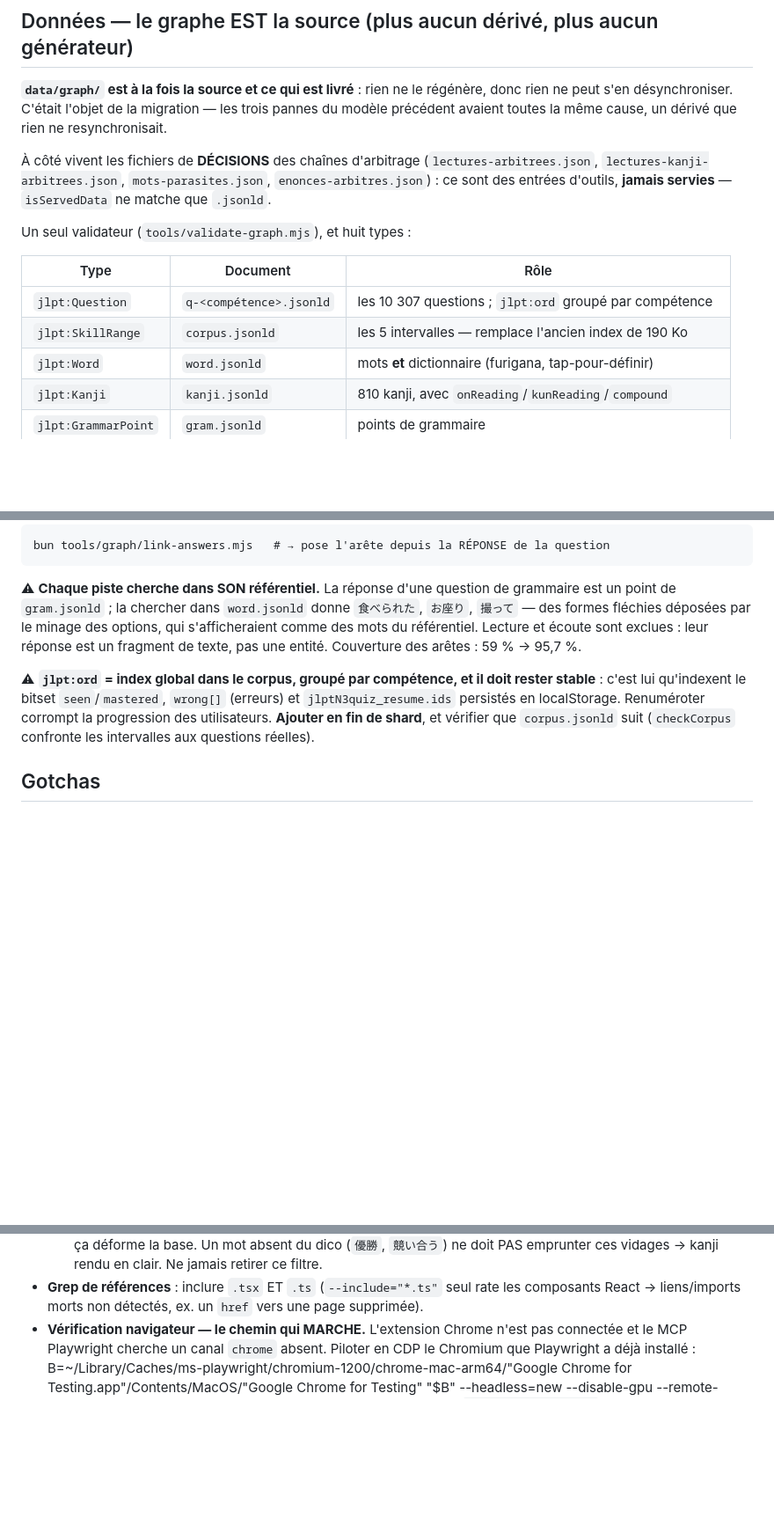
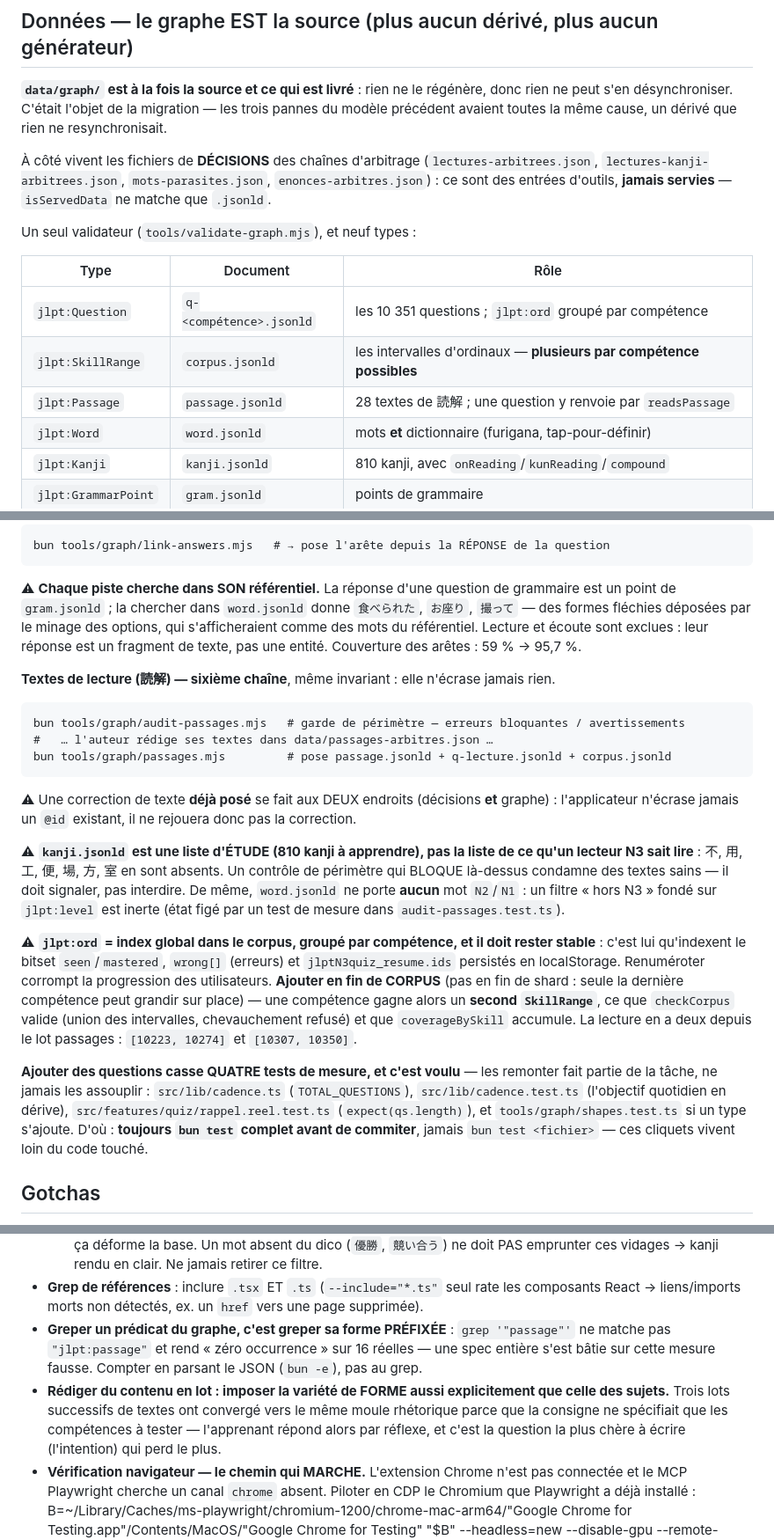
Before and after one commit to darti/jlpt, a Markdown page: CLAUDE.md, 3 parts joined by grey strips. Shown at 88% size. Drawn GitHub-style; blank space fills up the shorter version.

Commit message:
docs: neuvieme type, intervalles multiples, cliquets de corpus et pieges de mesure

```diff
--- a/CLAUDE.md
+++ b/CLAUDE.md
@@ -98,12 +98,13 @@ précédent avaient toutes la même cause, un dérivé que rien ne resynchronisa
 `lectures-kanji-arbitrees.json`, `mots-parasites.json`, `enonces-arbitres.json`) : ce sont des
 entrées d'outils, **jamais servies** — `isServedData` ne matche que `.jsonld`.
 
-Un seul validateur (`tools/validate-graph.mjs`), et huit types :
+Un seul validateur (`tools/validate-graph.mjs`), et neuf types :
 
 | Type | Document | Rôle |
 |---|---|---|
-| `jlpt:Question` | `q-<compétence>.jsonld` | les 10 307 questions ; `jlpt:ord` groupé par compétence |
-| `jlpt:SkillRange` | `corpus.jsonld` | les 5 intervalles — remplace l'ancien index de 190 Ko |
+| `jlpt:Question` | `q-<compétence>.jsonld` | les 10 351 questions ; `jlpt:ord` groupé par compétence |
+| `jlpt:SkillRange` | `corpus.jsonld` | les intervalles d'ordinaux — **plusieurs par compétence possibles** |
+| `jlpt:Passage` | `passage.jsonld` | 28 textes de 読解 ; une question y renvoie par `readsPassage` |
 | `jlpt:Word` | `word.jsonld` | mots **et** dictionnaire (furigana, tap-pour-définir) |
 | `jlpt:Kanji` | `kanji.jsonld` | 810 kanji, avec `onReading`/`kunReading`/`compound` |
 | `jlpt:GrammarPoint` | `gram.jsonld` | points de grammaire |
@@ -206,11 +207,35 @@ des formes fléchies déposées par le minage des options, qui s'afficheraient c
 référentiel. Lecture et écoute sont exclues : leur réponse est un fragment de texte, pas une
 entité. Couverture des arêtes : 59 % → 95,7 %.
 
+**Textes de lecture (読解) — sixième chaîne**, même invariant : elle n'écrase jamais rien.
+
+    bun tools/graph/audit-passages.mjs   # garde de périmètre — erreurs bloquantes / avertissements
+    #   … l'auteur rédige ses textes dans data/passages-arbitres.json …
+    bun tools/graph/passages.mjs         # pose passage.jsonld + q-lecture.jsonld + corpus.jsonld
+
+⚠ Une correction de texte **déjà posé** se fait aux DEUX endroits (décisions **et** graphe) :
+l'applicateur n'écrase jamais un `@id` existant, il ne rejouera donc pas la correction.
+
+⚠ **`kanji.jsonld` est une liste d'ÉTUDE (810 kanji à apprendre), pas la liste de ce qu'un lecteur
+N3 sait lire** : 不, 用, 工, 便, 場, 方, 室 en sont absents. Un contrôle de périmètre qui BLOQUE
+là-dessus condamne des textes sains — il doit signaler, pas interdire. De même, `word.jsonld` ne
+porte **aucun** mot `N2`/`N1` : un filtre « hors N3 » fondé sur `jlpt:level` est inerte (état figé
+par un test de mesure dans `audit-passages.test.ts`).
+
 ⚠ **`jlpt:ord` = index global dans le corpus, groupé par compétence, et il doit rester
 stable** : c'est lui qu'indexent le bitset `seen`/`mastered`, `wrong[]` (erreurs) et
 `jlptN3quiz_resume.ids` persistés en localStorage. Renuméroter corrompt la progression des
-utilisateurs. **Ajouter en fin de shard**, et vérifier que `corpus.jsonld` suit
-(`checkCorpus` confronte les intervalles aux questions réelles).
+utilisateurs. **Ajouter en fin de CORPUS** (pas en fin de shard : seule la dernière compétence
+peut grandir sur place) — une compétence gagne alors un **second `SkillRange`**, ce que
+`checkCorpus` valide (union des intervalles, chevauchement refusé) et que `coverageBySkill`
+accumule. La lecture en a deux depuis le lot passages : `[10223, 10274]` et `[10307, 10350]`.
+
+**Ajouter des questions casse QUATRE tests de mesure, et c'est voulu** — les remonter fait partie
+de la tâche, ne jamais les assouplir : `src/lib/cadence.ts` (`TOTAL_QUESTIONS`),
+`src/lib/cadence.test.ts` (l'objectif quotidien en dérive), `src/features/quiz/rappel.reel.test.ts`
+(`expect(qs.length)`), et `tools/graph/shapes.test.ts` si un type s'ajoute. D'où : **toujours
+`bun test` complet avant de commiter**, jamais `bun test <fichier>` — ces cliquets vivent loin du
+code touché.
 
 ## Gotchas
 
@@ -266,6 +291,13 @@ utilisateurs. **Ajouter en fin de shard**, et vérifier que `corpus.jsonld` suit
      `競い合う`) ne doit PAS emprunter ces vidages → kanji rendu en clair. Ne jamais retirer ce filtre.
 - **Grep de références** : inclure `.tsx` ET `.ts` (`--include="*.ts"` seul rate les
   composants React → liens/imports morts non détectés, ex. un `href` vers une page supprimée).
+- **Greper un prédicat du graphe, c'est greper sa forme PRÉFIXÉE** : `grep '"passage"'` ne matche
+  pas `"jlpt:passage"` et rend « zéro occurrence » sur 16 réelles — une spec entière s'est bâtie
+  sur cette mesure fausse. Compter en parsant le JSON (`bun -e`), pas au grep.
+- **Rédiger du contenu en lot : imposer la variété de FORME aussi explicitement que celle des
+  sujets.** Trois lots successifs de textes ont convergé vers le même moule rhétorique parce que
+  la consigne ne spécifiait que les compétences à tester — l'apprenant répond alors par réflexe,
+  et c'est la question la plus chère à écrire (l'intention) qui perd le plus.
 - **Vérification navigateur — le chemin qui MARCHE.** L'extension Chrome n'est pas connectée et
   le MCP Playwright cherche un canal `chrome` absent. Piloter en CDP le Chromium que Playwright
   a déjà installé :
```
Also changed, not shown: other parts of CLAUDE.md (+2 -2 lines), ARCHITECTURE.md (+19 -7 lines).
